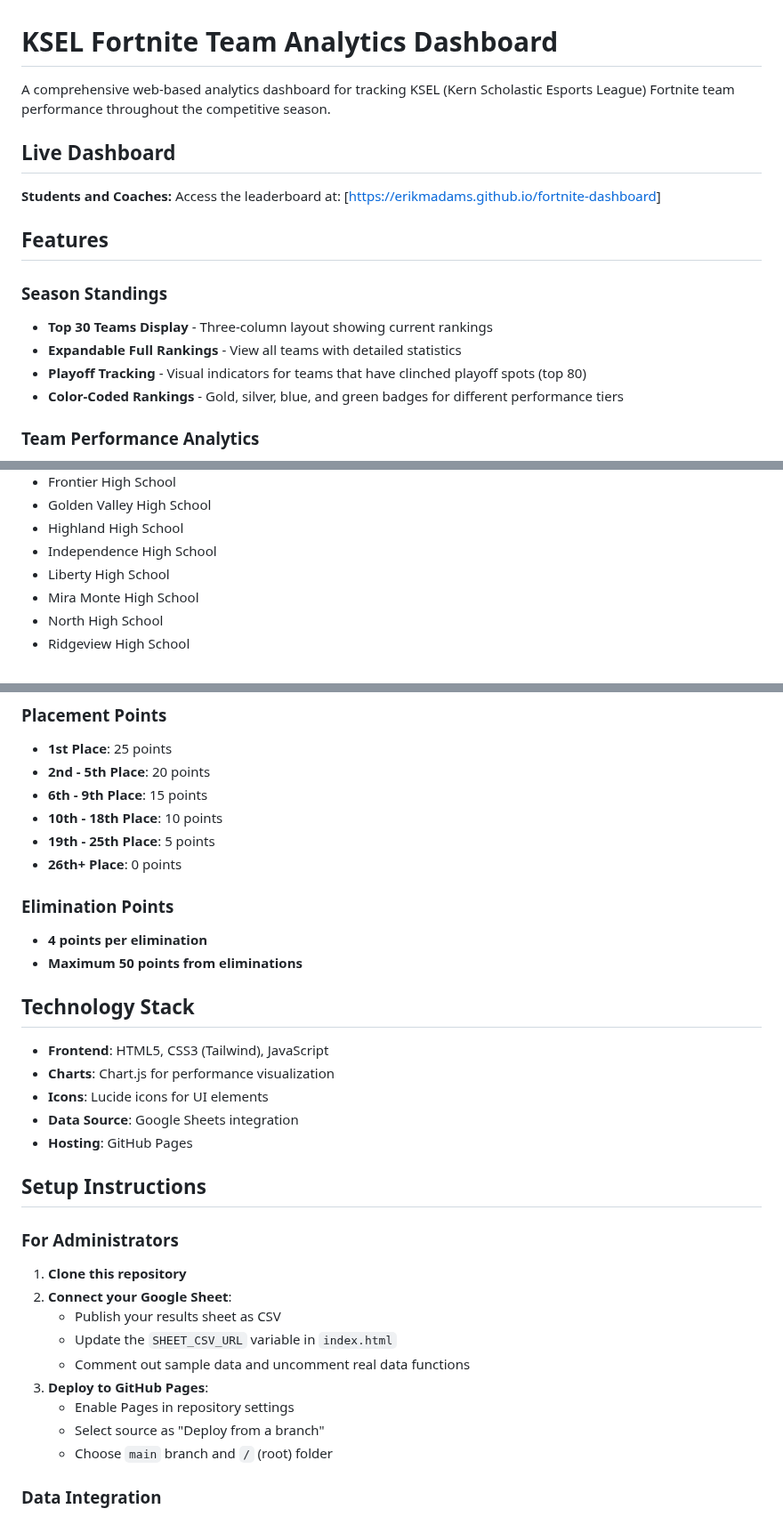
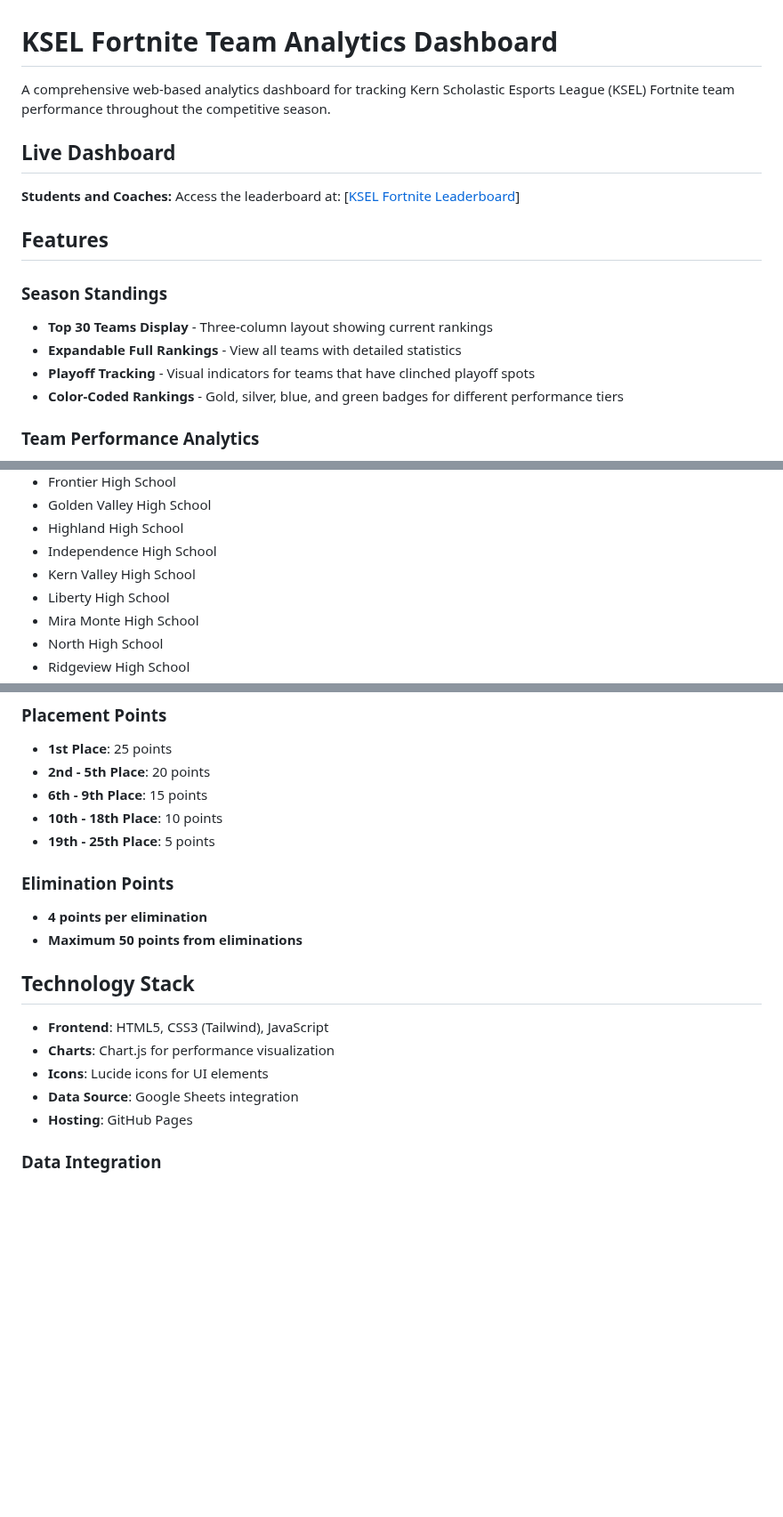
Before and after one commit to erikmadams/fortnite-dashboard, a Markdown page: README.md, 3 parts joined by grey strips. Shown at 89% size. GitHub-like rendering; blank space fills up the shorter version.

```diff
--- a/README.md
+++ b/README.md
@@ -1,17 +1,17 @@
 # KSEL Fortnite Team Analytics Dashboard
 
-A comprehensive web-based analytics dashboard for tracking KSEL (Kern Scholastic Esports League) Fortnite team performance throughout the competitive season.
+A comprehensive web-based analytics dashboard for tracking Kern Scholastic Esports League (KSEL) Fortnite team performance throughout the competitive season.
 
 ## Live Dashboard
 
-**Students and Coaches:** Access the leaderboard at: [[https://erikmadams.github.io/fortnite-dashboard](https://erikmadams.github.io/fortnite-dashboard/)]
+**Students and Coaches:** Access the leaderboard at: [[KSEL Fortnite Leaderboard](https://erikmadams.github.io/fortnite-dashboard/)]
 
 ## Features
 
 ### Season Standings
 - **Top 30 Teams Display** - Three-column layout showing current rankings
 - **Expandable Full Rankings** - View all teams with detailed statistics
-- **Playoff Tracking** - Visual indicators for teams that have clinched playoff spots (top 80)
+- **Playoff Tracking** - Visual indicators for teams that have clinched playoff spots
 - **Color-Coded Rankings** - Gold, silver, blue, and green badges for different performance tiers
 
 ### Team Performance Analytics
@@ -50,6 +50,7 @@ The dashboard tracks performance for all participating KSEL schools:
 - Golden Valley High School
 - Highland High School
 - Independence High School
+- Kern Valley High School
 - Liberty High School
 - Mira Monte High School
 - North High School
@@ -75,7 +76,6 @@ The dashboard uses the official KSEL Fortnite scoring system:
 - **6th - 9th Place**: 15 points
 - **10th - 18th Place**: 10 points
 - **19th - 25th Place**: 5 points
-- **26th+ Place**: 0 points
 
 ### Elimination Points
 - **4 points per elimination**
@@ -88,20 +88,6 @@ The dashboard uses the official KSEL Fortnite scoring system:
 - **Icons**: Lucide icons for UI elements
 - **Data Source**: Google Sheets integration
 - **Hosting**: GitHub Pages
-
-## Setup Instructions
-
-### For Administrators
-
-1. **Clone this repository**
-2. **Connect your Google Sheet**:
-   - Publish your results sheet as CSV
-   - Update the `SHEET_CSV_URL` variable in `index.html`
-   - Comment out sample data and uncomment real data functions
-3. **Deploy to GitHub Pages**:
-   - Enable Pages in repository settings
-   - Select source as "Deploy from a branch"
-   - Choose `main` branch and `/` (root) folder
 
 ### Data Integration
 
```
